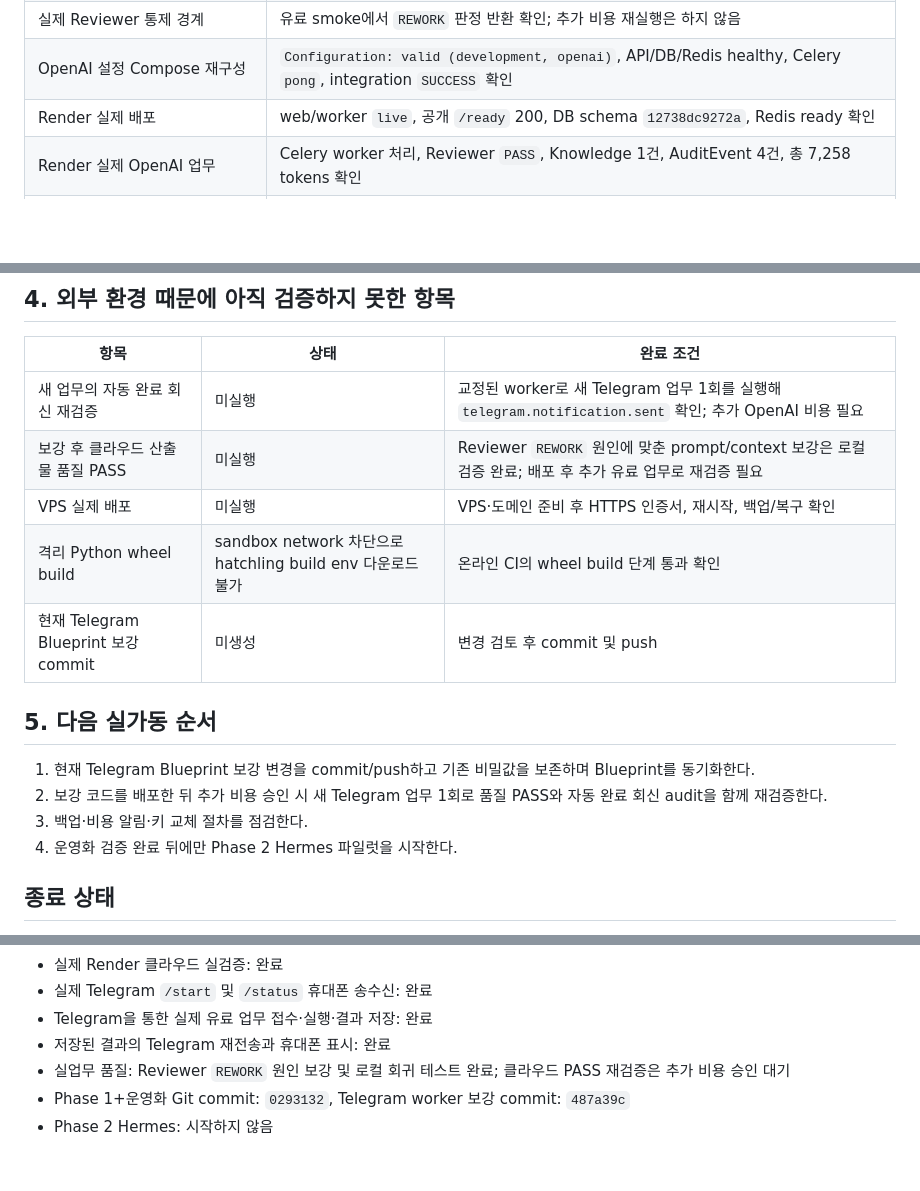
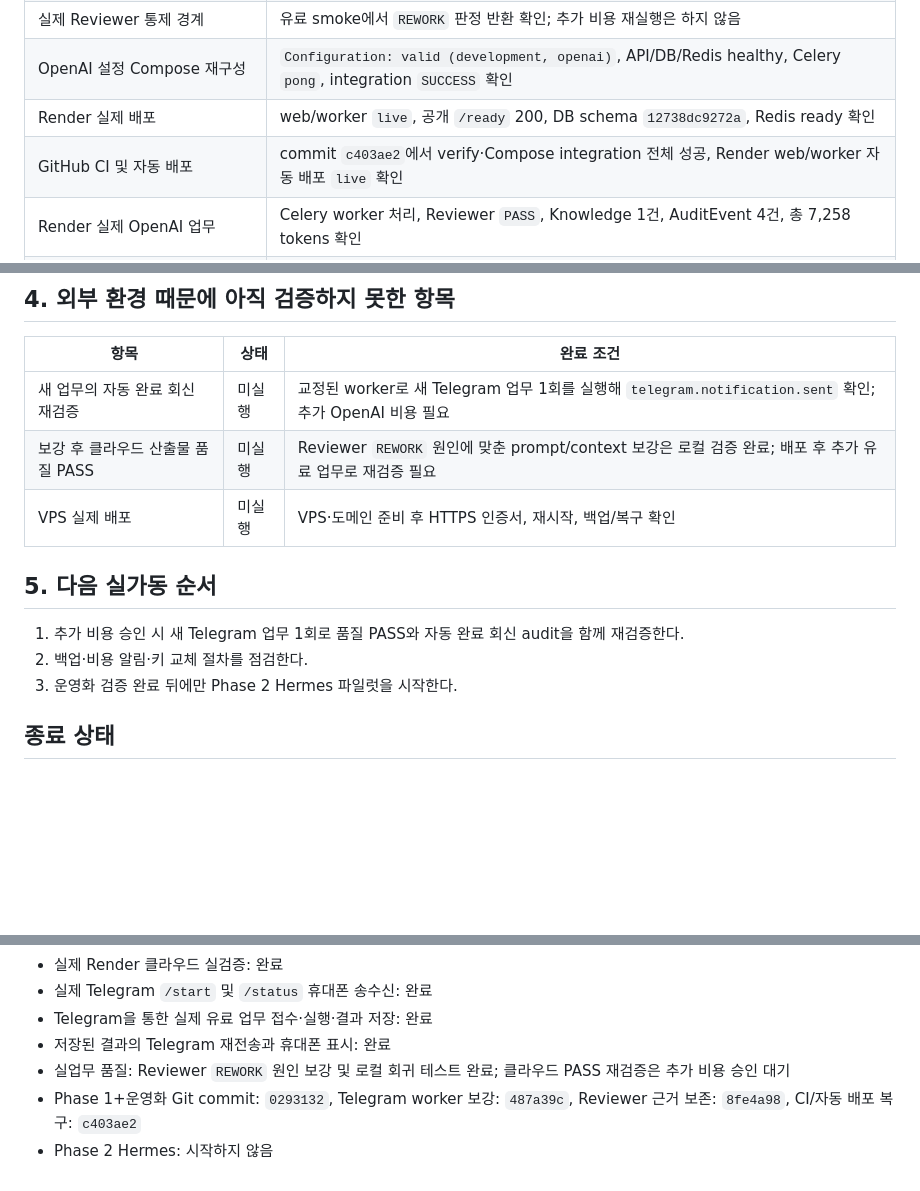
Before and after one commit to connecth-ceo/ai-company-os, a Markdown page: docs/OPERATIONALIZATION_COMPLETION_REPORT_KO.md, 3 parts joined by grey strips. Rendered like a GitHub page; blank space fills up the shorter version.

Commit message:
docs: record successful CI and cloud deployment

```diff
--- a/docs/OPERATIONALIZATION_COMPLETION_REPORT_KO.md
+++ b/docs/OPERATIONALIZATION_COMPLETION_REPORT_KO.md
@@ -127,6 +127,7 @@ Redis 호환 queue, Celery worker를 배포했고 실제 클라우드 OpenAI 업
 | 실제 Reviewer 통제 경계 | 유료 smoke에서 `REWORK` 판정 반환 확인; 추가 비용 재실행은 하지 않음 |
 | OpenAI 설정 Compose 재구성 | `Configuration: valid (development, openai)`, API/DB/Redis healthy, Celery `pong`, integration `SUCCESS` 확인 |
 | Render 실제 배포 | web/worker `live`, 공개 `/ready` 200, DB schema `12738dc9272a`, Redis ready 확인 |
+| GitHub CI 및 자동 배포 | commit `c403ae2`에서 verify·Compose integration 전체 성공, Render web/worker 자동 배포 `live` 확인 |
 | Render 실제 OpenAI 업무 | Celery worker 처리, Reviewer `PASS`, Knowledge 1건, AuditEvent 4건, 총 7,258 tokens 확인 |
 | Telegram 실제 webhook 수신 | 실제 bot `/start` update가 Render webhook에 전달되어 pending 1→0, webhook URL 일치, 직접 `/status` callback HTTP 200 확인 |
 | Telegram 실제 휴대폰 송수신 | 휴대폰 화면에서 `/start` 안내 응답과 `/status`의 `Cloud worker smoke test: completed` 응답 확인 |
@@ -144,16 +145,13 @@ Redis 호환 queue, Celery worker를 배포했고 실제 클라우드 OpenAI 업
 | 새 업무의 자동 완료 회신 재검증 | 미실행 | 교정된 worker로 새 Telegram 업무 1회를 실행해 `telegram.notification.sent` 확인; 추가 OpenAI 비용 필요 |
 | 보강 후 클라우드 산출물 품질 PASS | 미실행 | Reviewer `REWORK` 원인에 맞춘 prompt/context 보강은 로컬 검증 완료; 배포 후 추가 유료 업무로 재검증 필요 |
 | VPS 실제 배포 | 미실행 | VPS·도메인 준비 후 HTTPS 인증서, 재시작, 백업/복구 확인 |
-| 격리 Python wheel build | sandbox network 차단으로 hatchling build env 다운로드 불가 | 온라인 CI의 wheel build 단계 통과 확인 |
-| 현재 Telegram Blueprint 보강 commit | 미생성 | 변경 검토 후 commit 및 push |
 
 ## 5. 다음 실가동 순서
 
-1. 현재 Telegram Blueprint 보강 변경을 commit/push하고 기존 비밀값을 보존하며 Blueprint를 동기화한다.
-2. 보강 코드를 배포한 뒤 추가 비용 승인 시 새 Telegram 업무 1회로 품질 PASS와 자동 완료 회신
+1. 추가 비용 승인 시 새 Telegram 업무 1회로 품질 PASS와 자동 완료 회신
    audit을 함께 재검증한다.
-3. 백업·비용 알림·키 교체 절차를 점검한다.
-4. 운영화 검증 완료 뒤에만 Phase 2 Hermes 파일럿을 시작한다.
+2. 백업·비용 알림·키 교체 절차를 점검한다.
+3. 운영화 검증 완료 뒤에만 Phase 2 Hermes 파일럿을 시작한다.
 
 ## 종료 상태
 
@@ -168,5 +166,6 @@ Redis 호환 queue, Celery worker를 배포했고 실제 클라우드 OpenAI 업
 - 저장된 결과의 Telegram 재전송과 휴대폰 표시: 완료
 - 실업무 품질: Reviewer `REWORK` 원인 보강 및 로컬 회귀 테스트 완료; 클라우드 PASS 재검증은 추가
   비용 승인 대기
-- Phase 1+운영화 Git commit: `0293132`, Telegram worker 보강 commit: `487a39c`
+- Phase 1+운영화 Git commit: `0293132`, Telegram worker 보강: `487a39c`, Reviewer 근거 보존:
+  `8fe4a98`, CI/자동 배포 복구: `c403ae2`
 - Phase 2 Hermes: 시작하지 않음
```
